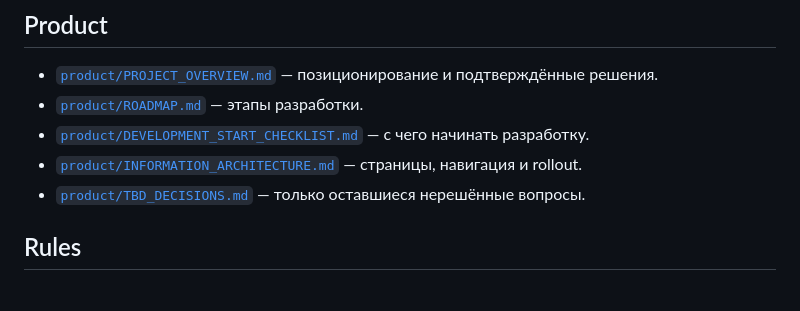
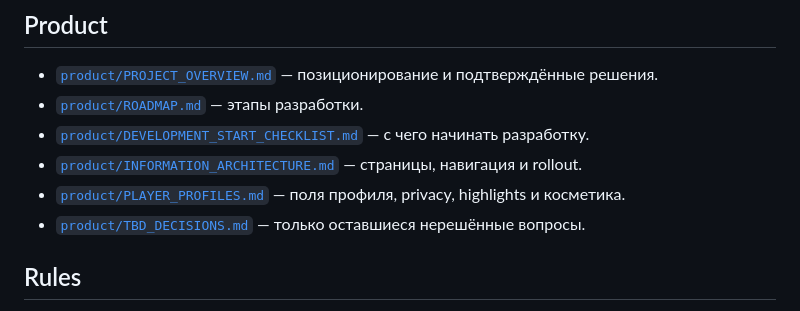
Before and after one commit to ameblablabla/cpvp-pro, a Markdown page: docs/README.md, the part around the change. GitHub-like rendering.

Commit message:
Link player profile requirements

```diff
--- a/docs/README.md
+++ b/docs/README.md
@@ -10,6 +10,7 @@ The documentation is organized into a single structure. Outdated drafts and temp
 - [`product/ROADMAP.md`](product/ROADMAP.md) — этапы разработки.
 - [`product/DEVELOPMENT_START_CHECKLIST.md`](product/DEVELOPMENT_START_CHECKLIST.md) — с чего начинать разработку.
 - [`product/INFORMATION_ARCHITECTURE.md`](product/INFORMATION_ARCHITECTURE.md) — страницы, навигация и rollout.
+- [`product/PLAYER_PROFILES.md`](product/PLAYER_PROFILES.md) — поля профиля, privacy, highlights и косметика.
 - [`product/TBD_DECISIONS.md`](product/TBD_DECISIONS.md) — только оставшиеся нерешённые вопросы.
 
 ## Rules
```
